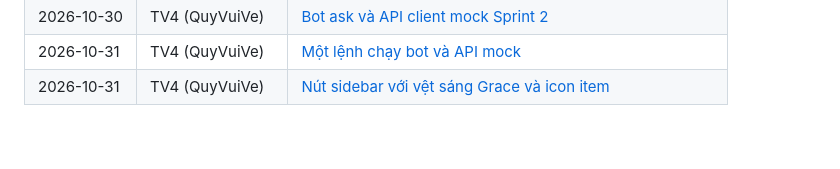
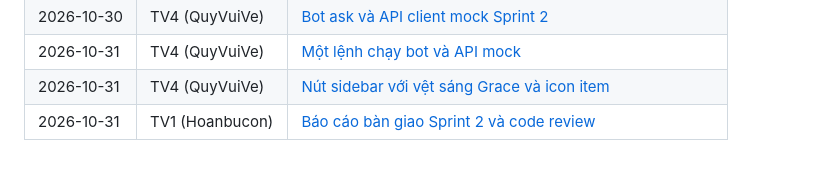
Before and after one commit to HoanBuCon/Index-Beast, a Markdown page: docs/handover/README.md, the part around the change. Rendered like a GitHub page.

Commit message:
docs(handover): add Sprint 2 handover report with code review findings
Co-Authored-By: Claude Opus 5.5 <noreply@anthropic.com>

```diff
--- a/docs/handover/README.md
+++ b/docs/handover/README.md
@@ -86,3 +86,4 @@ Không ghi secret (token, mật khẩu, key) vào tài liệu bàn giao.
 | 2026-10-30 | TV4 (QuyVuiVe) | [Bot ask và API client mock Sprint 2](2026-10-30_s2-tv4_bot-ask-api-mock.md) |
 | 2026-10-31 | TV4 (QuyVuiVe) | [Một lệnh chạy bot và API mock](2026-10-31_s2-tv4_make-bot-dev.md) |
 | 2026-10-31 | TV4 (QuyVuiVe) | [Nút sidebar với vệt sáng Grace và icon item](2026-10-31_s2-tv4_sidebar-grace-menu.md) |
+| 2026-10-31 | TV1 (Hoanbucon) | [Báo cáo bàn giao Sprint 2 và code review](2026-10-31_s2-tv1_bao-cao-ban-giao-sprint-2.md) |
```
Also changed, not shown: docs/handover/2026-10-31_s2-tv1_bao-cao-ban-giao-sprint-2.md (added, +106 -0 lines).
